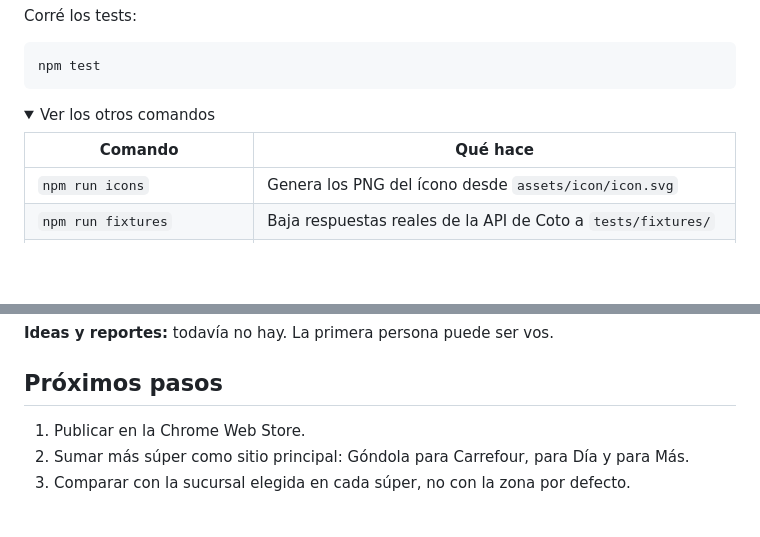
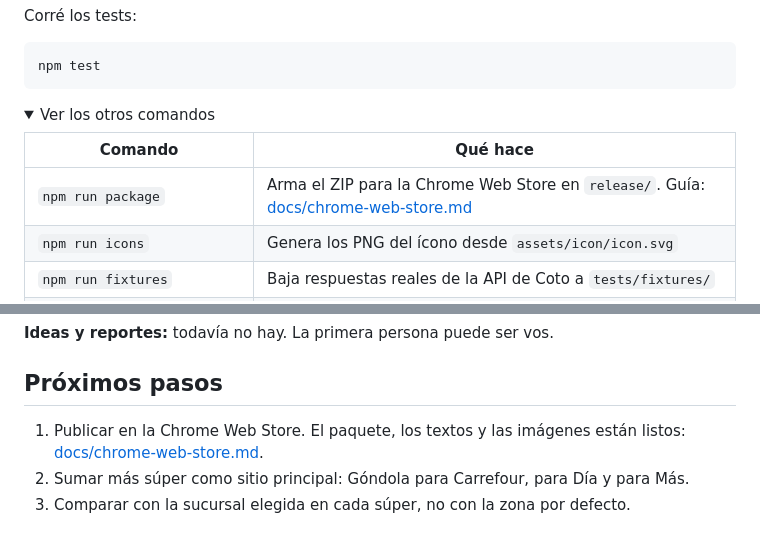
Before and after one commit to hysmarcos/gondola, a Markdown page: README.md, 2 parts joined by grey strips. Drawn GitHub-style; folded sections open; blank space fills up the shorter version.

Commit message:
feat: Chrome Web Store prep: npm run package (ZIP with manifest check), store images, listing guide; privacy policy mentions remote bank logos

```diff
--- a/README.md
+++ b/README.md
@@ -195,6 +195,7 @@ npm test
 
 | Comando | Qué hace |
 |---|---|
+| `npm run package` | Arma el ZIP para la Chrome Web Store en `release/`. Guía: [docs/chrome-web-store.md](docs/chrome-web-store.md) |
 | `npm run icons` | Genera los PNG del ícono desde `assets/icon/icon.svg` |
 | `npm run fixtures` | Baja respuestas reales de la API de Coto a `tests/fixtures/` |
 | `npm run fixtures:vtex` | Baja respuestas reales de Carrefour, Día y Más a `tests/fixtures/` |
@@ -230,7 +231,7 @@ Toda persona que aporta código, reporta un error o propone una idea que se hace
 
 ## Próximos pasos
 
-1. Publicar en la Chrome Web Store.
+1. Publicar en la Chrome Web Store. El paquete, los textos y las imágenes están listos: [docs/chrome-web-store.md](docs/chrome-web-store.md).
 2. Sumar más súper como sitio principal: Góndola para Carrefour, para Día y para Más.
 3. Comparar con la sucursal elegida en cada súper, no con la zona por defecto.
 
```
Also changed, not shown: other parts of README.md (+3 -3 lines), README.en.md (+3 -3 lines), docs/chrome-web-store.md (added, +149 -0 lines), docs/store/captura-1-orden.png (added), docs/store/captura-2-tarjeta.png (added), docs/store/captura-3-comparar.png (added), docs/store/captura-4-tarjetas.png (added), docs/store/marquesina-1400x560.png (added), docs/store/mosaico-chico-440x280.png (added), 9 other files.
